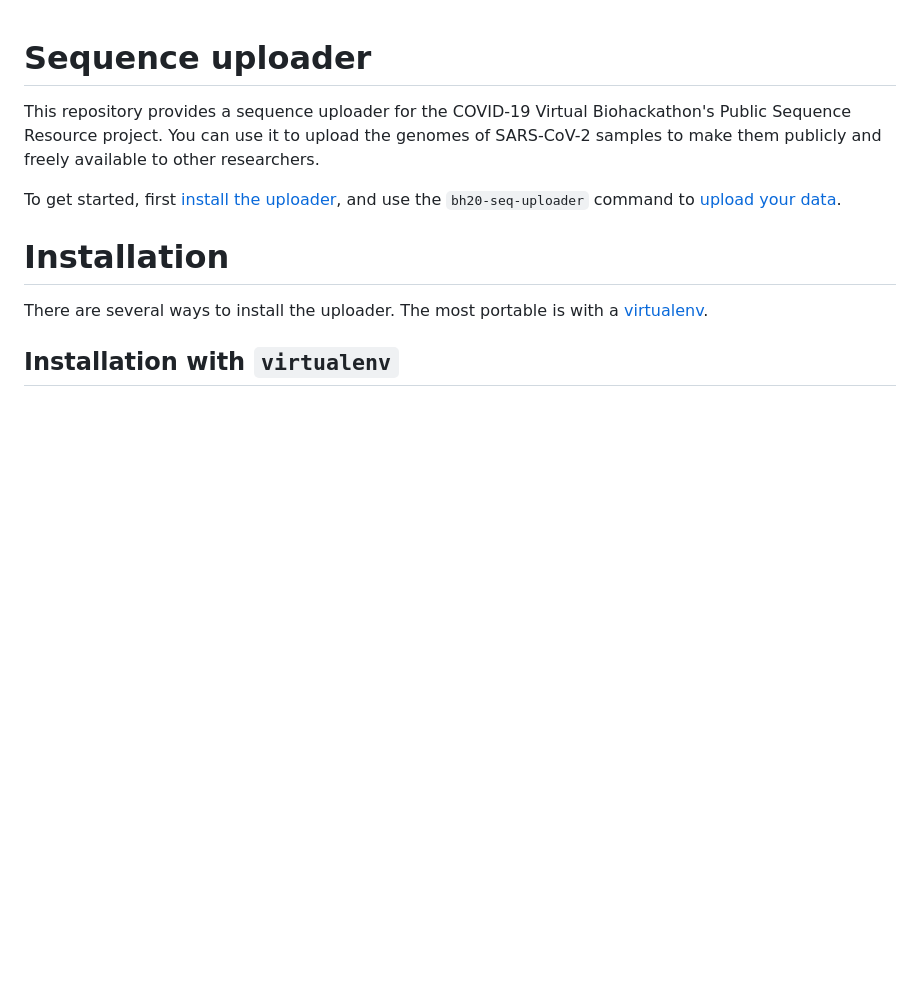
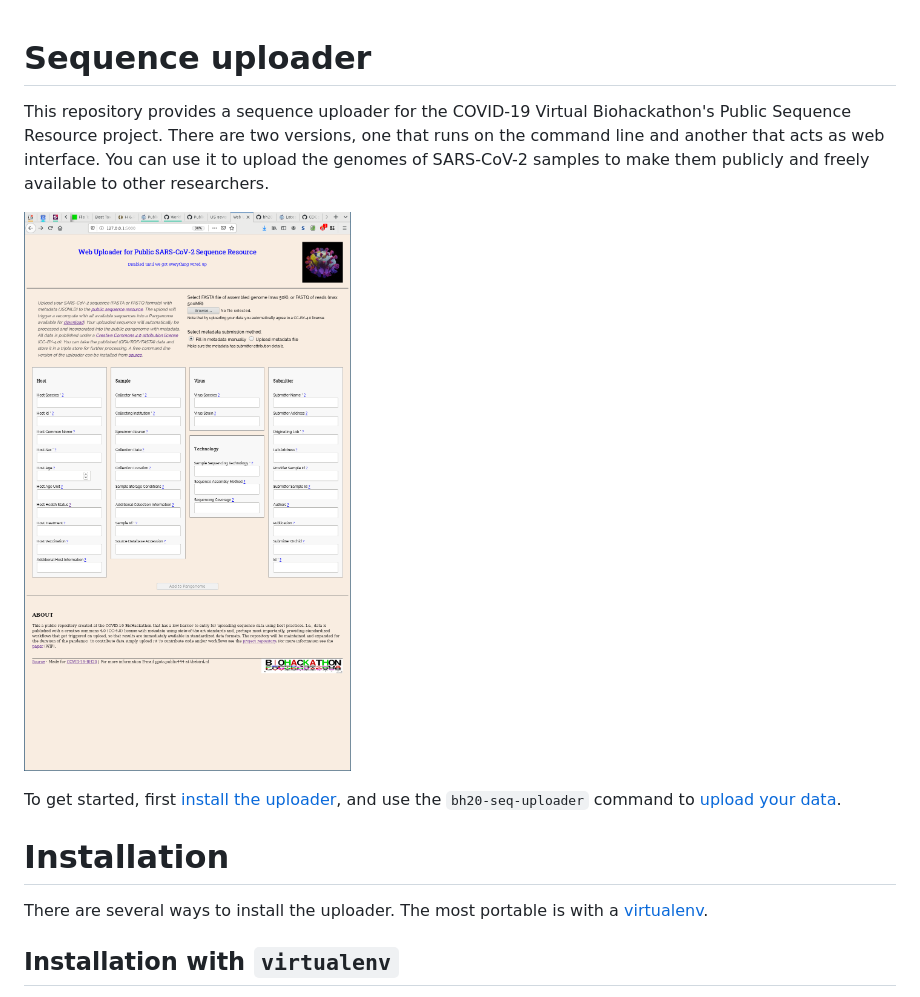
Before and after one commit to pubseq/bh20-seq-resource, a Markdown page: README.md, the part around the change. Drawn GitHub-style; pictures changed too: image/website.png (added); blank space fills up the shorter version.

Commit message:
Image

```diff
--- a/README.md
+++ b/README.md
@@ -1,6 +1,13 @@
 # Sequence uploader
 
-This repository provides a sequence uploader for the COVID-19 Virtual Biohackathon's Public Sequence Resource project. You can use it to upload the genomes of SARS-CoV-2 samples to make them publicly and freely available to other researchers.
+This repository provides a sequence uploader for the COVID-19 Virtual
+Biohackathon's Public Sequence Resource project. There are two
+versions, one that runs on the command line and another that acts as
+web interface. You can use it to upload the genomes of SARS-CoV-2
+samples to make them publicly and freely available to other
+researchers.
+
+![alt text](./image/website.png "Website")
 
 To get started, first [install the uploader](#installation), and use the `bh20-seq-uploader` command to [upload your data](#usage).
 
```
